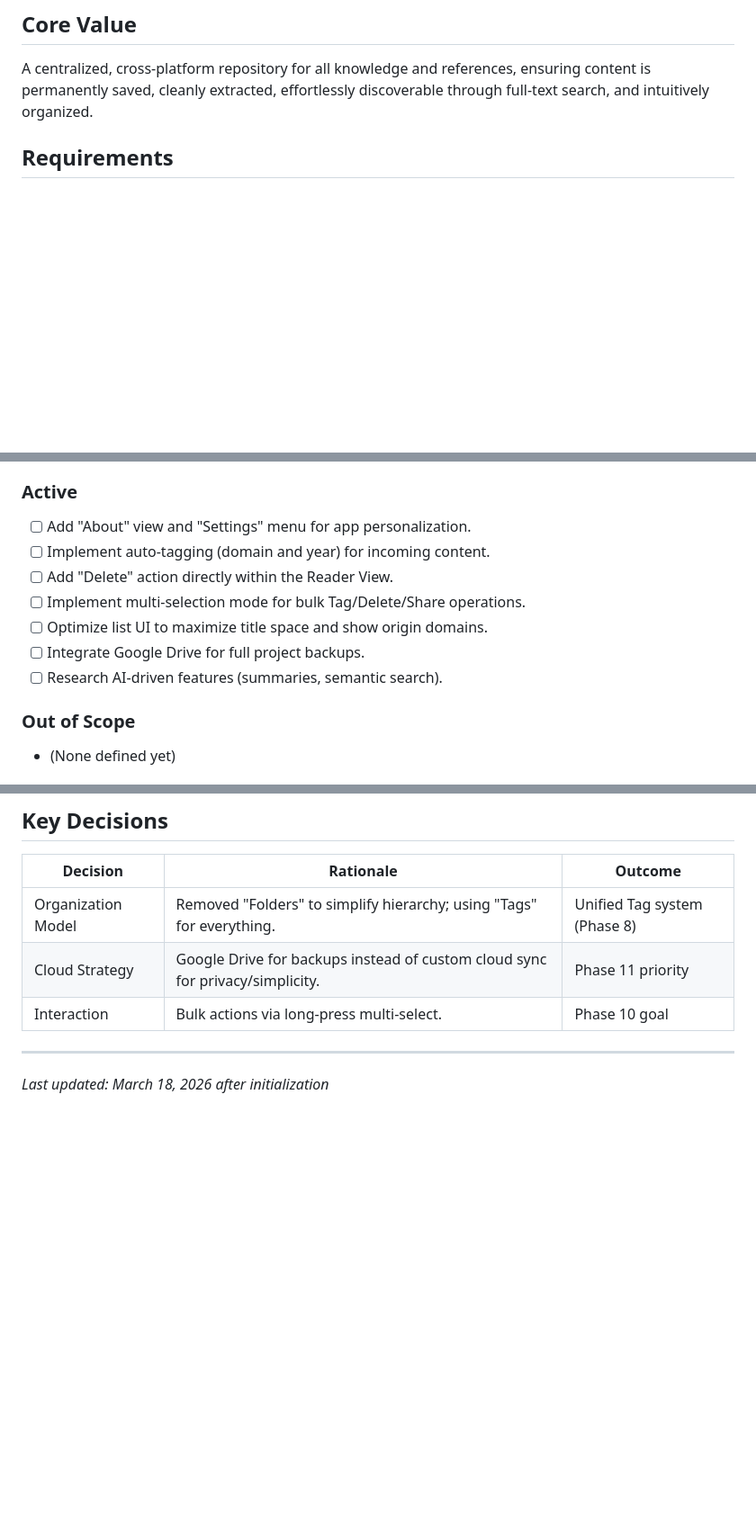
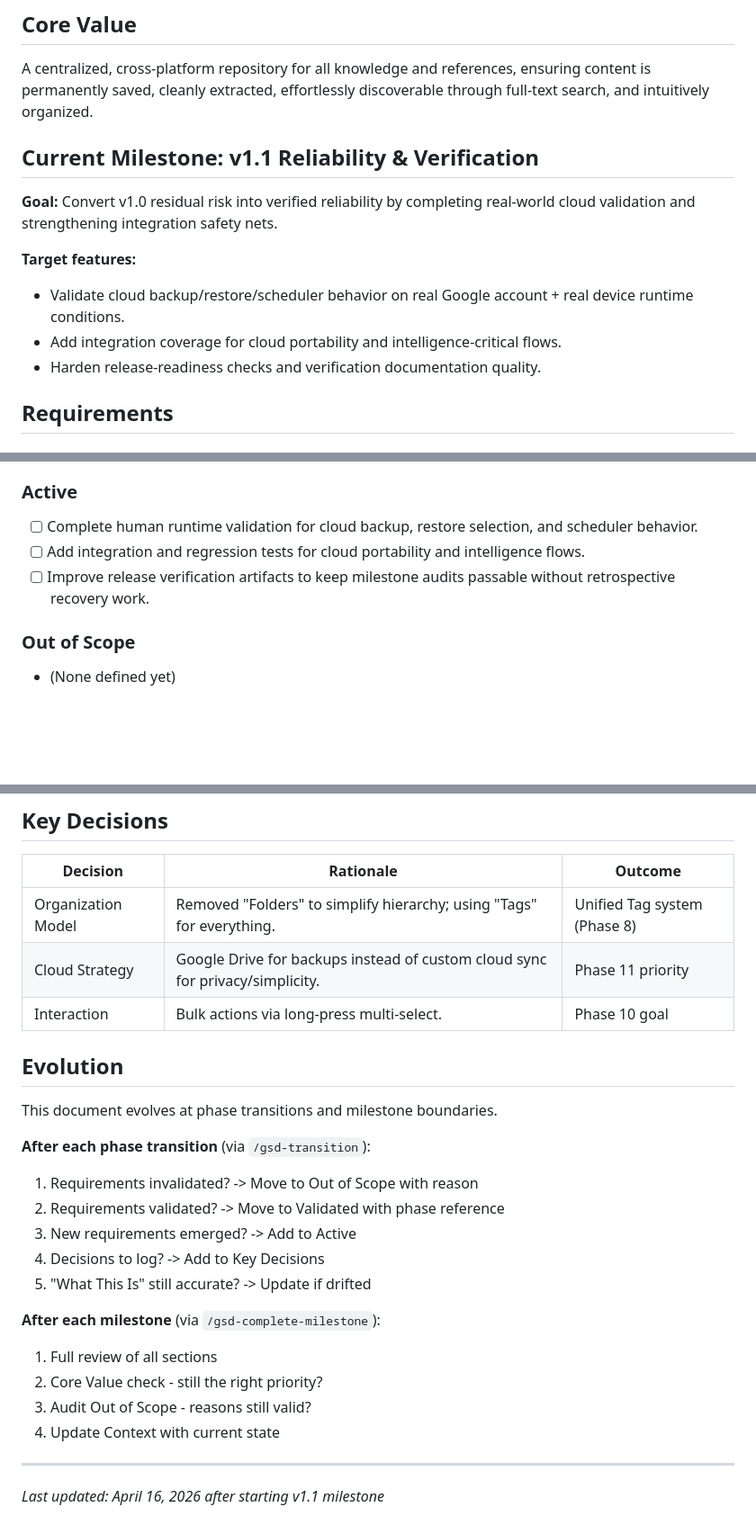
Before and after one commit to juliancervino/mnemata, a Markdown page: .planning/PROJECT.md, 3 parts joined by grey strips. Shown at 90% size. Drawn GitHub-style; blank space fills up the shorter version.

Commit message:
docs: start milestone v1.1 Reliability & Verification

```diff
--- a/.planning/PROJECT.md
+++ b/.planning/PROJECT.md
@@ -7,6 +7,15 @@ Mnemata is a cross-platform knowledge and reference manager (iOS, Android, Web).
 ## Core Value
 
 A centralized, cross-platform repository for all knowledge and references, ensuring content is permanently saved, cleanly extracted, effortlessly discoverable through full-text search, and intuitively organized.
+
+## Current Milestone: v1.1 Reliability & Verification
+
+**Goal:** Convert v1.0 residual risk into verified reliability by completing real-world cloud validation and strengthening integration safety nets.
+
+**Target features:**
+- Validate cloud backup/restore/scheduler behavior on real Google account + real device runtime conditions.
+- Add integration coverage for cloud portability and intelligence-critical flows.
+- Harden release-readiness checks and verification documentation quality.
 
 ## Requirements
 
@@ -25,13 +34,9 @@ A centralized, cross-platform repository for all knowledge and references, ensur
 
 <!-- Current scope. Building toward these. -->
 
-- [ ] Add "About" view and "Settings" menu for app personalization.
-- [ ] Implement auto-tagging (domain and year) for incoming content.
-- [ ] Add "Delete" action directly within the Reader View.
-- [ ] Implement multi-selection mode for bulk Tag/Delete/Share operations.
-- [ ] Optimize list UI to maximize title space and show origin domains.
-- [ ] Integrate Google Drive for full project backups.
-- [ ] Research AI-driven features (summaries, semantic search).
+- [ ] Complete human runtime validation for cloud backup, restore selection, and scheduler behavior.
+- [ ] Add integration and regression tests for cloud portability and intelligence flows.
+- [ ] Improve release verification artifacts to keep milestone audits passable without retrospective recovery work.
 
 ### Out of Scope
 
@@ -63,5 +68,22 @@ A centralized, cross-platform repository for all knowledge and references, ensur
 | Cloud Strategy | Google Drive for backups instead of custom cloud sync for privacy/simplicity. | Phase 11 priority |
 | Interaction | Bulk actions via long-press multi-select. | Phase 10 goal |
 
+## Evolution
+
+This document evolves at phase transitions and milestone boundaries.
+
+**After each phase transition** (via `/gsd-transition`):
+1. Requirements invalidated? -> Move to Out of Scope with reason
+2. Requirements validated? -> Move to Validated with phase reference
+3. New requirements emerged? -> Add to Active
+4. Decisions to log? -> Add to Key Decisions
+5. "What This Is" still accurate? -> Update if drifted
+
+**After each milestone** (via `/gsd-complete-milestone`):
+1. Full review of all sections
+2. Core Value check - still the right priority?
+3. Audit Out of Scope - reasons still valid?
+4. Update Context with current state
+
 ---
-*Last updated: March 18, 2026 after initialization*
+*Last updated: April 16, 2026 after starting v1.1 milestone*
```
Also changed, not shown: .planning/STATE.md (+20 -21 lines).
